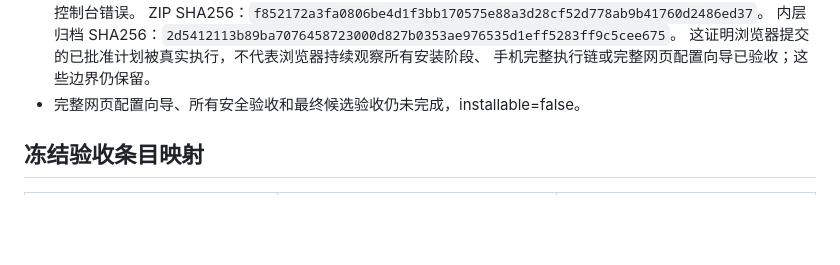
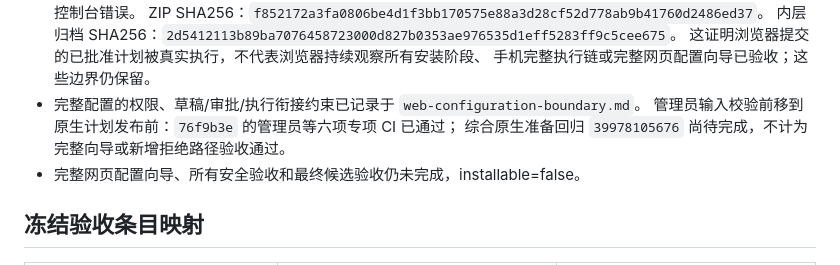
Before and after one commit to Techshrr/GoJet, a Markdown page: docs/p21/STATUS.md, the part around the change. GitHub-like rendering; blank space fills up the shorter version.

Commit message:
docs(p21): define web configuration trust transitions and validation checkpoint

```diff
--- a/docs/p21/STATUS.md
+++ b/docs/p21/STATUS.md
@@ -41,6 +41,9 @@
   内层归档 SHA256：`2d5412113b89ba7076458723000d827b0353ae976535d1eff5283ff9c5cee675`。
   这证明浏览器提交的已批准计划被真实执行，不代表浏览器持续观察所有安装阶段、
   手机完整执行链或完整网页配置向导已验收；这些边界仍保留。
+- 完整配置的权限、草稿/审批/执行衔接约束已记录于 `web-configuration-boundary.md`。
+  管理员输入校验前移到原生计划发布前：`76f9b3e` 的管理员等六项专项 CI 已通过；
+  综合原生准备回归 `39978105676` 尚待完成，不计为完整向导或新增拒绝路径验收通过。
 - 完整网页配置向导、所有安全验收和最终候选验收仍未完成，installable=false。
 
 ## 冻结验收条目映射
```
Also changed, not shown: docs/p21/initial-administrator.md (+9 -1 lines), docs/p21/web-configuration-boundary.md (added, +37 -0 lines).
